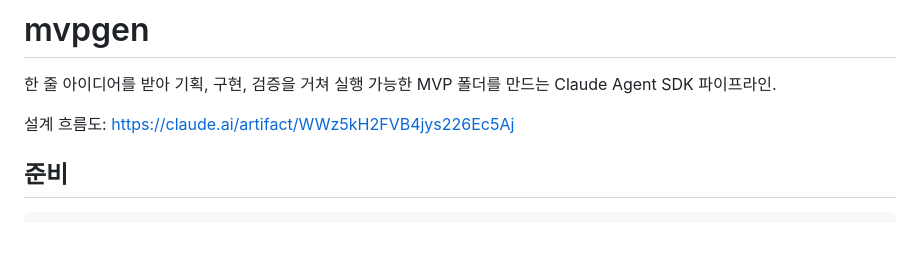
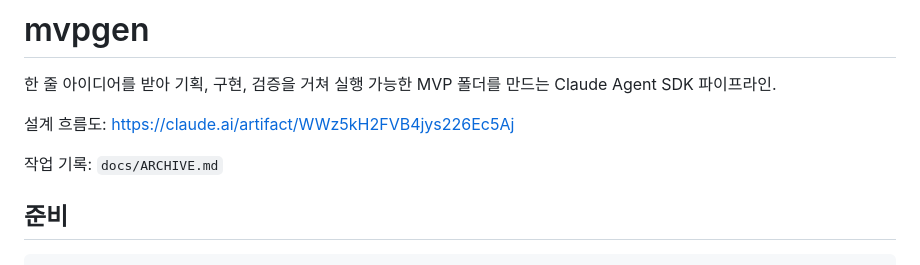
Before and after one commit to flexda/mvpgen, a Markdown page: README.md, the part around the change. Rendered like a GitHub page; blank space fills up the shorter version.

Commit message:
Add docs/ARCHIVE.md: build log, federation setup, run results, open items
Co-Authored-By: Claude Opus 5.5 <noreply@anthropic.com>

```diff
--- a/README.md
+++ b/README.md
@@ -3,6 +3,8 @@
 한 줄 아이디어를 받아 기획, 구현, 검증을 거쳐 실행 가능한 MVP 폴더를 만드는 Claude Agent SDK 파이프라인.
 
 설계 흐름도: https://claude.ai/artifact/WWz5kH2FVB4jys226Ec5Aj
+
+작업 기록: `docs/ARCHIVE.md`
 
 ## 준비
 
```
Also changed, not shown: docs/ARCHIVE.md (added, +118 -0 lines).
